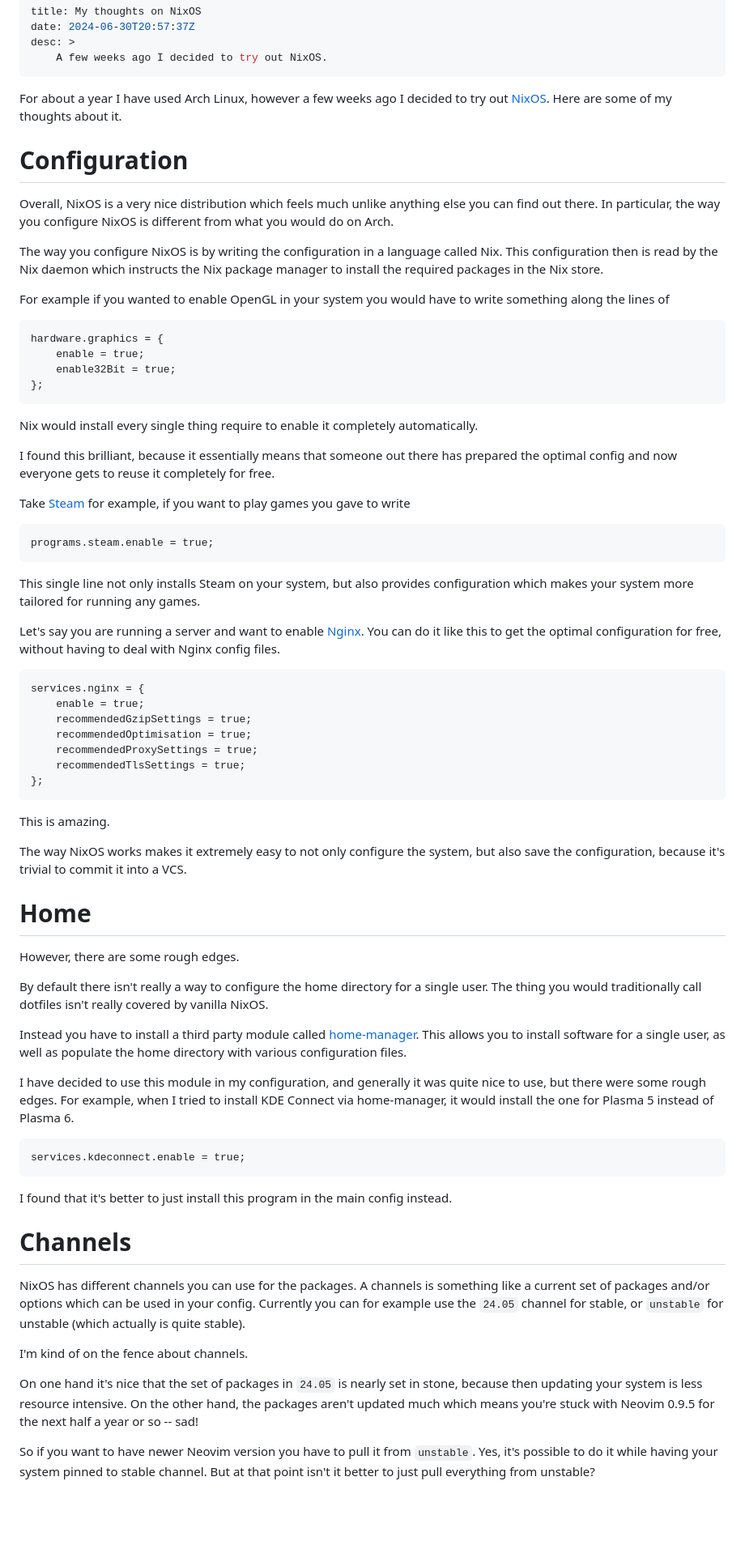
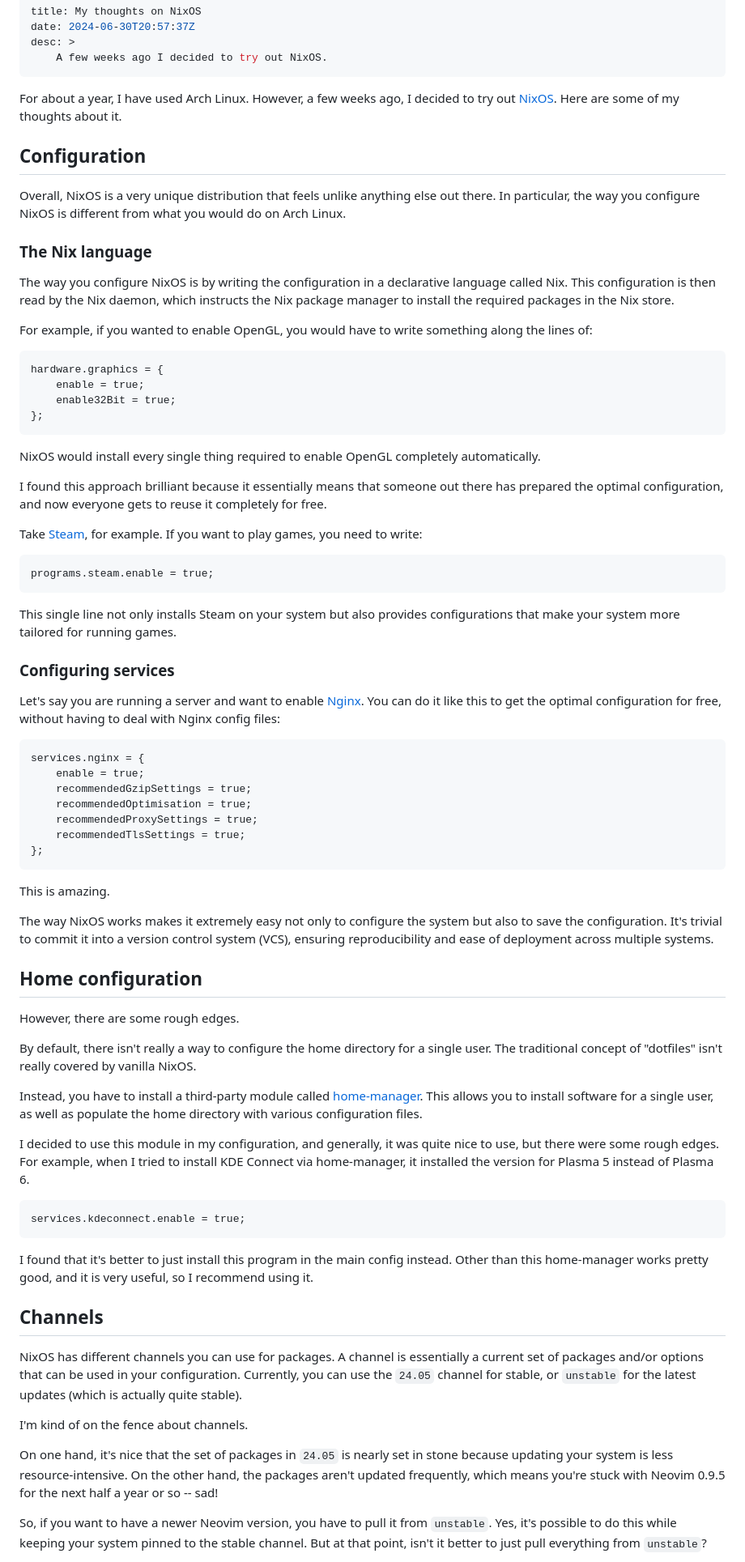
Before and after one commit to kamoshi/kamoshi.org, a Markdown page: content/posts/nixos.md, the part around one of its changes. Shown at 81% size. Rendered like a GitHub page; blank space fills up the shorter version.

Commit message:
content: thoughts about nixos

````diff
--- a/content/posts/nixos.md
+++ b/content/posts/nixos.md
@@ -5,21 +5,24 @@ desc: >
     A few weeks ago I decided to try out NixOS.
 ---
 
-For about a year I have used Arch Linux, however a few weeks ago I decided to
-try out [NixOS](https://nixos.org/). Here are some of my thoughts about it.
+For about a year, I have used Arch Linux. However, a few weeks ago, I decided
+to try out [NixOS](https://nixos.org/). Here are some of my thoughts about it.
 
-# Configuration
+## Configuration
 
-Overall, NixOS is a very nice distribution which feels much unlike anything
-else you can find out there. In particular, the way you configure NixOS is
-different from what you would do on Arch.
+Overall, NixOS is a very unique distribution that feels unlike anything else
+out there. In particular, the way you configure NixOS is different from what
+you would do on Arch Linux.
 
-The way you configure NixOS is by writing the configuration in a language
-called Nix. This configuration then is read by the Nix daemon which instructs
-the Nix package manager to install the required packages in the Nix store.
+### The Nix language
 
-For example if you wanted to enable OpenGL in your system you would have to
-write something along the lines of
+The way you configure NixOS is by writing the configuration in a declarative
+language called Nix. This configuration is then read by the Nix daemon, which
+instructs the Nix package manager to install the required packages in the Nix
+store.
+
+For example, if you wanted to enable OpenGL, you would have to write something
+along the lines of:
 
 ```nix
 hardware.graphics = {
@@ -27,27 +30,28 @@ hardware.graphics = {
 	enable32Bit = true;
 };
 ```
-
-Nix would install every single thing require to enable it completely
+NixOS would install every single thing required to enable OpenGL completely
 automatically.
 
-I found this brilliant, because it essentially means that someone out there has
-prepared the optimal config and now everyone gets to reuse it completely for
-free.
+I found this approach brilliant because it essentially means that someone out
+there has prepared the optimal configuration, and now everyone gets to reuse it
+completely for free.
 
-Take [Steam](https://nixos.wiki/wiki/Steam) for example, if you want to play
-games you gave to write
+Take [Steam](https://nixos.wiki/wiki/Steam), for example. If you want to play
+games, you need to write:
 
 ```nix
 programs.steam.enable = true;
 ```
+This single line not only installs Steam on your system but also provides
+configurations that make your system more tailored for running games.
 
-This single line not only installs Steam on your system, but also provides
-configuration which makes your system more tailored for running any games.
+
+### Configuring services
 
 Let's say you are running a server and want to enable
 [Nginx](https://nixos.wiki/wiki/Nginx). You can do it like this to get the
-optimal configuration for free, without having to deal with Nginx config files.
+optimal configuration for free, without having to deal with Nginx config files:
 
 ```nix
 services.nginx = {
@@ -61,51 +65,55 @@ services.nginx = {
 
 This is amazing.
 
-The way NixOS works makes it extremely easy to not only configure the system,
-but also save the configuration, because it's trivial to commit it into a VCS.
+The way NixOS works makes it extremely easy not only to configure the system
+but also to save the configuration. It's trivial to commit it into a version
+control system (VCS), ensuring reproducibility and ease of deployment across
+multiple systems.
 
 
-# Home
+## Home configuration
 
 However, there are some rough edges.
 
-By default there isn't really a way to configure the home directory for a
-single user. The thing you would traditionally call dotfiles isn't really
-covered by vanilla NixOS.
+By default, there isn't really a way to configure the home directory for a
+single user. The traditional concept of "dotfiles" isn't really covered by
+vanilla NixOS.
 
-Instead you have to install a third party module called
+Instead, you have to install a third-party module called
 [home-manager](https://nix-community.github.io/home-manager/). This allows you
 to install software for a single user, as well as populate the home directory
 with various configuration files.
 
-I have decided to use this module in my configuration, and generally it was
-quite nice to use, but there were some rough edges. For example, when I tried
-to install KDE Connect via home-manager, it would install the one for Plasma 5
+I decided to use this module in my configuration, and generally, it was quite
+nice to use, but there were some rough edges. For example, when I tried to
+install KDE Connect via home-manager, it installed the version for Plasma 5
 instead of Plasma 6.
 
 ```nix
 services.kdeconnect.enable = true;
 ```
 
-I found that it's better to just install this program in the main config instead.
+I found that it's better to just install this program in the main config
+instead. Other than this home-manager works pretty good, and it is very useful,
+so I recommend using it.
 
 
-# Channels
+## Channels
 
-NixOS has different channels you can use for the packages. A channels is
-something like a current set of packages and/or options which can be used in
-your config. Currently you can for example use the `24.05` channel for stable,
-or `unstable` for unstable (which actually is quite stable).
+NixOS has different channels you can use for packages. A channel is essentially
+a current set of packages and/or options that can be used in your
+configuration. Currently, you can use the `24.05` channel for stable, or
+`unstable` for the latest updates (which is actually quite stable).
 
 I'm kind of on the fence about channels.
 
-On one hand it's nice that the set of packages in `24.05` is nearly set in
-stone, because then updating your system is less resource intensive. On the
-other hand, the packages aren't updated much which means you're stuck with
+On one hand, it's nice that the set of packages in `24.05` is nearly set in
+stone because updating your system is less resource-intensive. On the other
+hand, the packages aren't updated frequently, which means you're stuck with
 Neovim 0.9.5 for the next half a year or so -- sad!
 
-So if you want to have newer Neovim version you have to pull it from
-`unstable`. Yes, it's possible to do it while having your system pinned to
-stable channel. But at that point isn't it better to just pull everything from
-unstable?
+So, if you want to have a newer Neovim version, you have to pull it from
+`unstable`. Yes, it's possible to do this while keeping your system pinned to
+the stable channel. But at that point, isn't it better to just pull everything
+from `unstable`?
 
````
Also changed, not shown: other parts of content/posts/nixos.md (+17 -17 lines).
